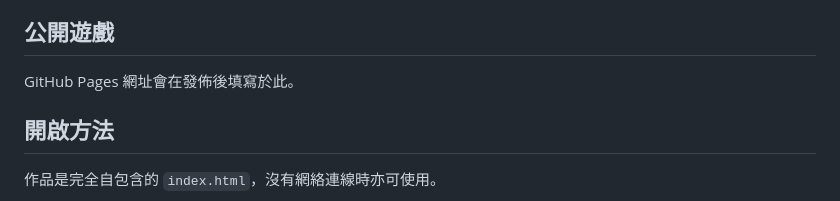
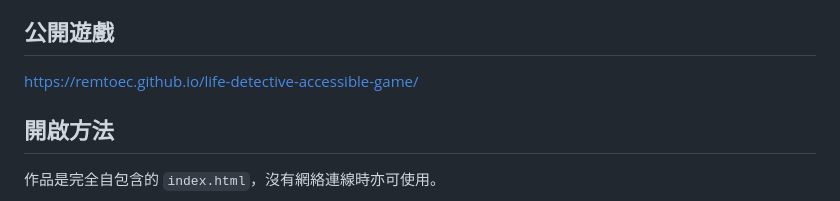
Before and after one commit to remtoec/life-detective-accessible-game, a Markdown page: README.md, the part around the change. Drawn GitHub-style.

Commit message:
docs: add public game URL

```diff
--- a/README.md
+++ b/README.md
@@ -4,7 +4,7 @@
 
 ## 公開遊戲
 
-GitHub Pages 網址會在發佈後填寫於此。
+[https://remtoec.github.io/life-detective-accessible-game/](https://remtoec.github.io/life-detective-accessible-game/)
 
 ## 開啟方法
 
```
